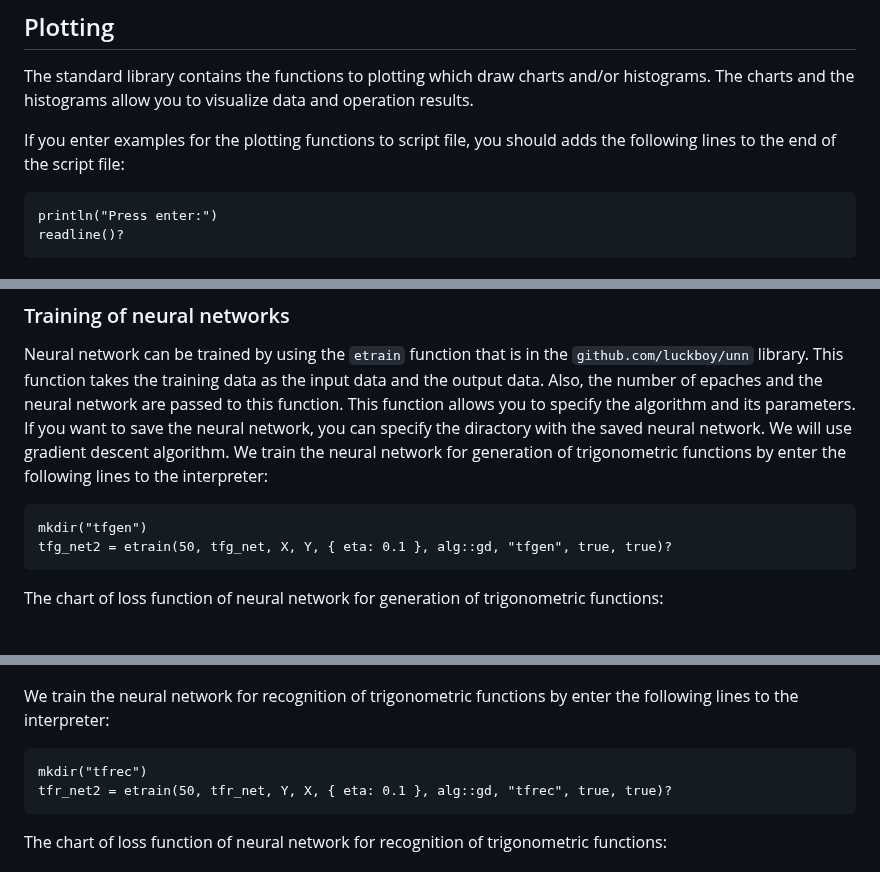
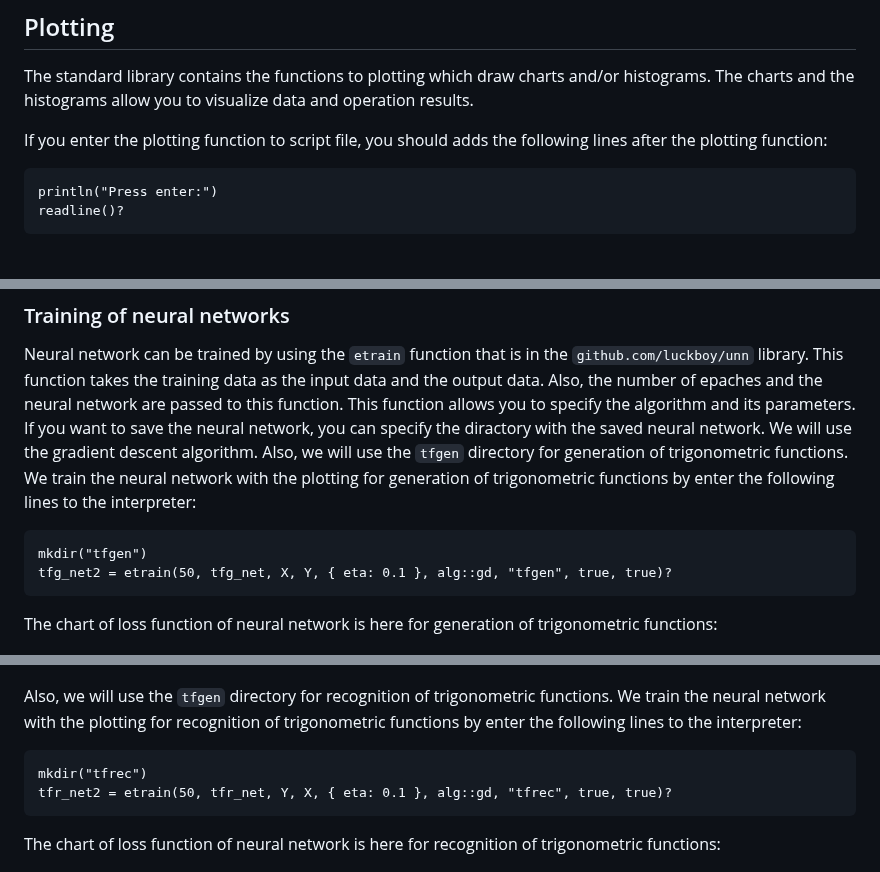
Before and after one commit to luckboy/unlab-gpu, a Markdown page: doc/tutorial.md, 3 parts joined by grey strips. Drawn GitHub-style.

````diff
--- a/doc/tutorial.md
+++ b/doc/tutorial.md
@@ -2085,7 +2085,8 @@ usemods("company")
 The standard library contains the functions to plotting which draw charts and/or histograms. The
 charts and the histograms allow you to visualize data and operation results.
 
-If you enter examples for the plotting functions to script file, you should adds the following lines to the end of the script file:
+If you enter the plotting function to script file, you should adds the following lines after the
+plotting function:
 
 ```unlab
 println("Press enter:")
@@ -2300,26 +2301,28 @@ Neural network can be trained by using the `etrain` function that is in the `git
 library. This function takes the training data as the input data and the output data. Also, the number
 of epaches and the neural network are passed to this function. This function allows you to specify
 the algorithm and its parameters. If you want to save the neural network, you can specify the
-diractory with the saved neural network. We will use gradient descent algorithm. We train the neural
-network for generation of trigonometric functions by enter the following lines to the interpreter:
+diractory with the saved neural network. We will use the gradient descent algorithm. Also, we will use
+the `tfgen` directory for generation of trigonometric functions. We train the neural network with the
+plotting for generation of trigonometric functions by enter the following lines to the interpreter:
 
 ```unlab
 mkdir("tfgen")
 tfg_net2 = etrain(50, tfg_net, X, Y, { eta: 0.1 }, alg::gd, "tfgen", true, true)?
 ```
 
-The chart of loss function of neural network for generation of trigonometric functions:
+The chart of loss function of neural network is here for generation of trigonometric functions:
 
 ![Chart of loss function](training-loss-1.png)
 
-We train the neural network for recognition of trigonometric functions by enter the following lines to
-the interpreter:
+Also, we will use the `tfgen` directory for recognition of trigonometric functions. We train the
+neural network with the plotting for recognition of trigonometric functions by enter the following
+lines to the interpreter:
 
 ```unlab
 mkdir("tfrec")
 tfr_net2 = etrain(50, tfr_net, Y, X, { eta: 0.1 }, alg::gd, "tfrec", true, true)?
 ```
 
-The chart of loss function of neural network for recognition of trigonometric functions:
+The chart of loss function of neural network is here for recognition of trigonometric functions:
 
 ![Chart of loss function](training-loss-2.png)
````
Also changed, not shown: other parts of doc/tutorial.md (+124 -0 lines), doc/computation-1-1.png (added), doc/computation-1-2.png (added).
